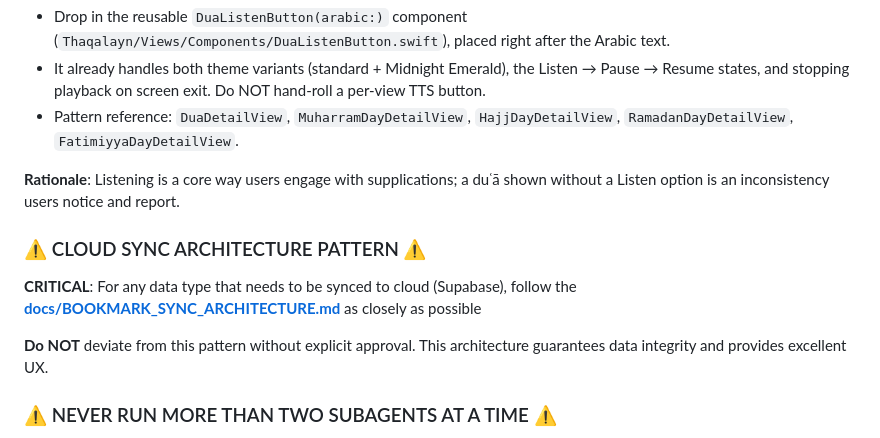
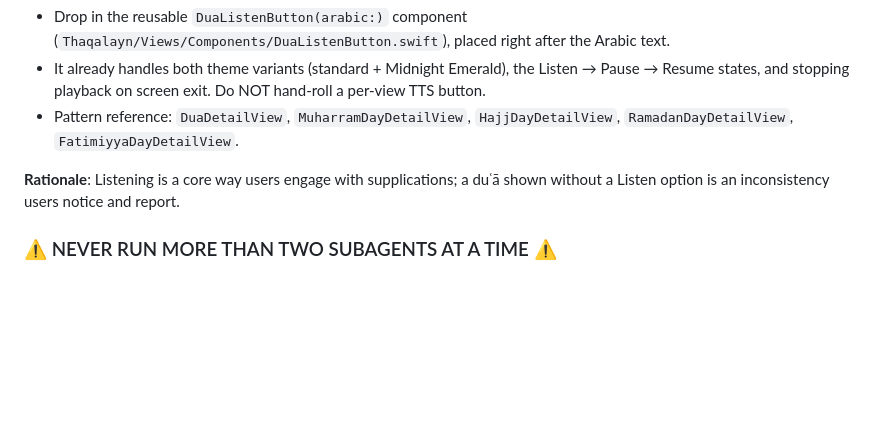
Before and after one commit to i4ali/al-thaqalayn, a Markdown page: CLAUDE.md, the part around the change. GitHub-like rendering; blank space fills up the shorter version.

Commit message:
v1.3 (4): Remove Supabase cloud-sync guidance from CLAUDE.md
- Drop the cloud sync architecture section; the sync pattern doc no longer applies to current work

```diff
--- a/CLAUDE.md
+++ b/CLAUDE.md
@@ -33,12 +33,6 @@ source .venv/bin/activate
 
 **Rationale**: Listening is a core way users engage with supplications; a duʿā shown without a Listen option is an inconsistency users notice and report.
 
-### ⚠️ CLOUD SYNC ARCHITECTURE PATTERN ⚠️
-
-**CRITICAL**: For any data type that needs to be synced to cloud (Supabase), follow the **[docs/BOOKMARK_SYNC_ARCHITECTURE.md](docs/BOOKMARK_SYNC_ARCHITECTURE.md)** as closely as possible
-
-**Do NOT** deviate from this pattern without explicit approval. This architecture guarantees data integrity and provides excellent UX.
-
 ### ⚠️ NEVER RUN MORE THAN TWO SUBAGENTS AT A TIME ⚠️
 
 **IMPORTANT**: Never launch more than two subagents (the Agent/Task tool) concurrently. When work needs many subagents — fan-out content authoring, parallel search, multi-file edits — batch them into **waves of at most two** and wait for each wave to finish before starting the next. Do NOT launch 3+ Agent calls in a single message.
```
